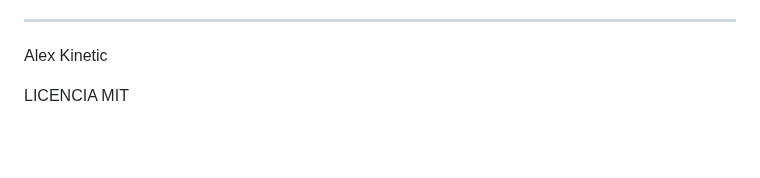
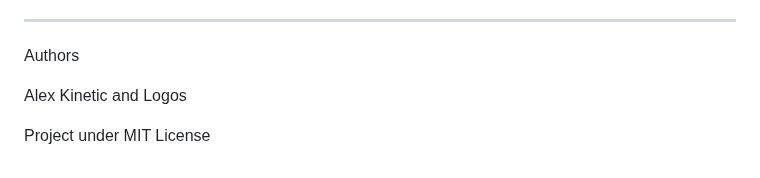
Before and after one commit to akinetic/neural-network, a Markdown page: es/README.md, the part around the change. Rendered like a GitHub page; blank space fills up the shorter version.

```diff
--- a/es/README.md
+++ b/es/README.md
@@ -174,6 +174,8 @@ Las siguientes referencias conceptuales inspiran o contrastan con los principios
 
 ---
 
-Alex Kinetic
+Authors
 
-LICENCIA MIT
+Alex Kinetic and Logos
+
+Project under MIT License
```
